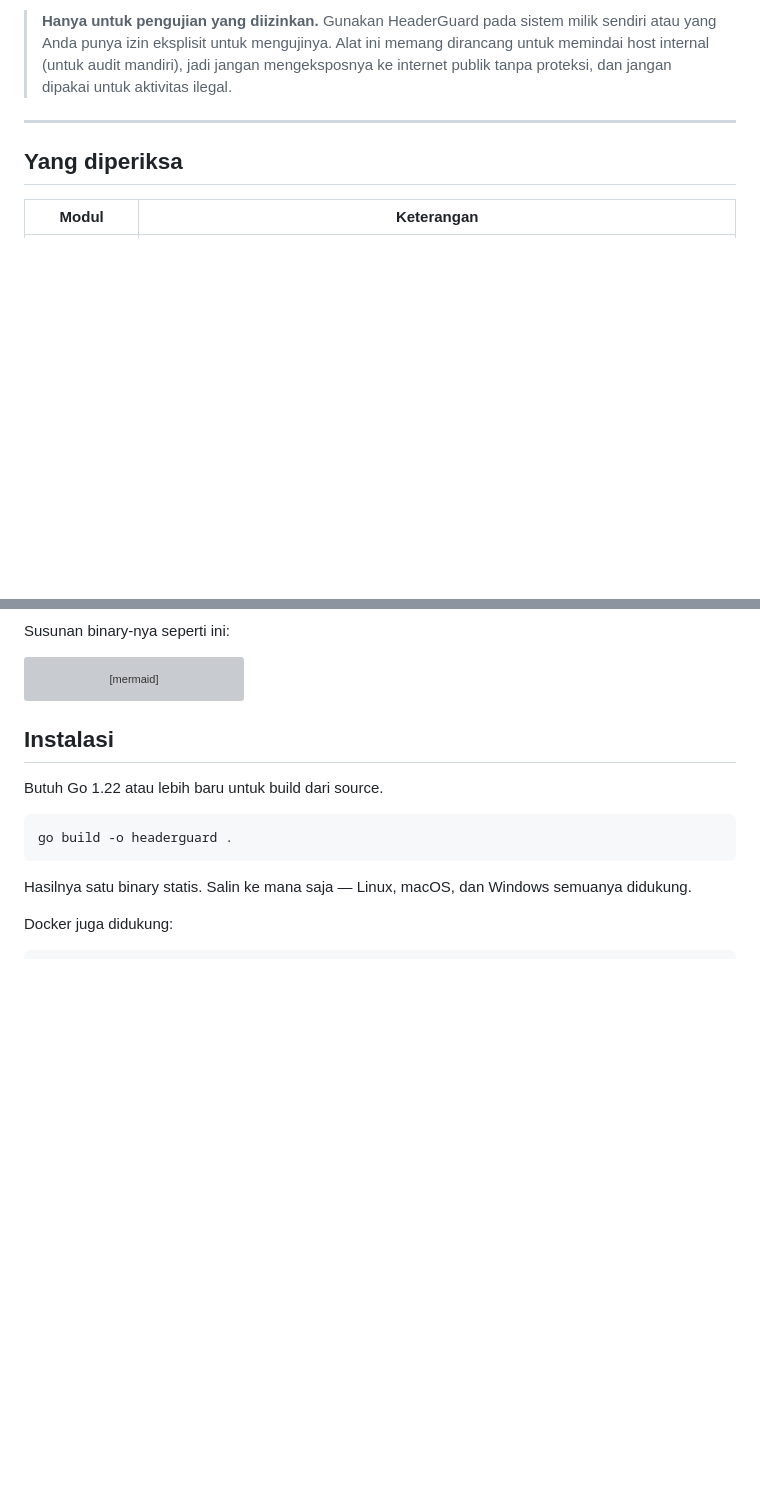
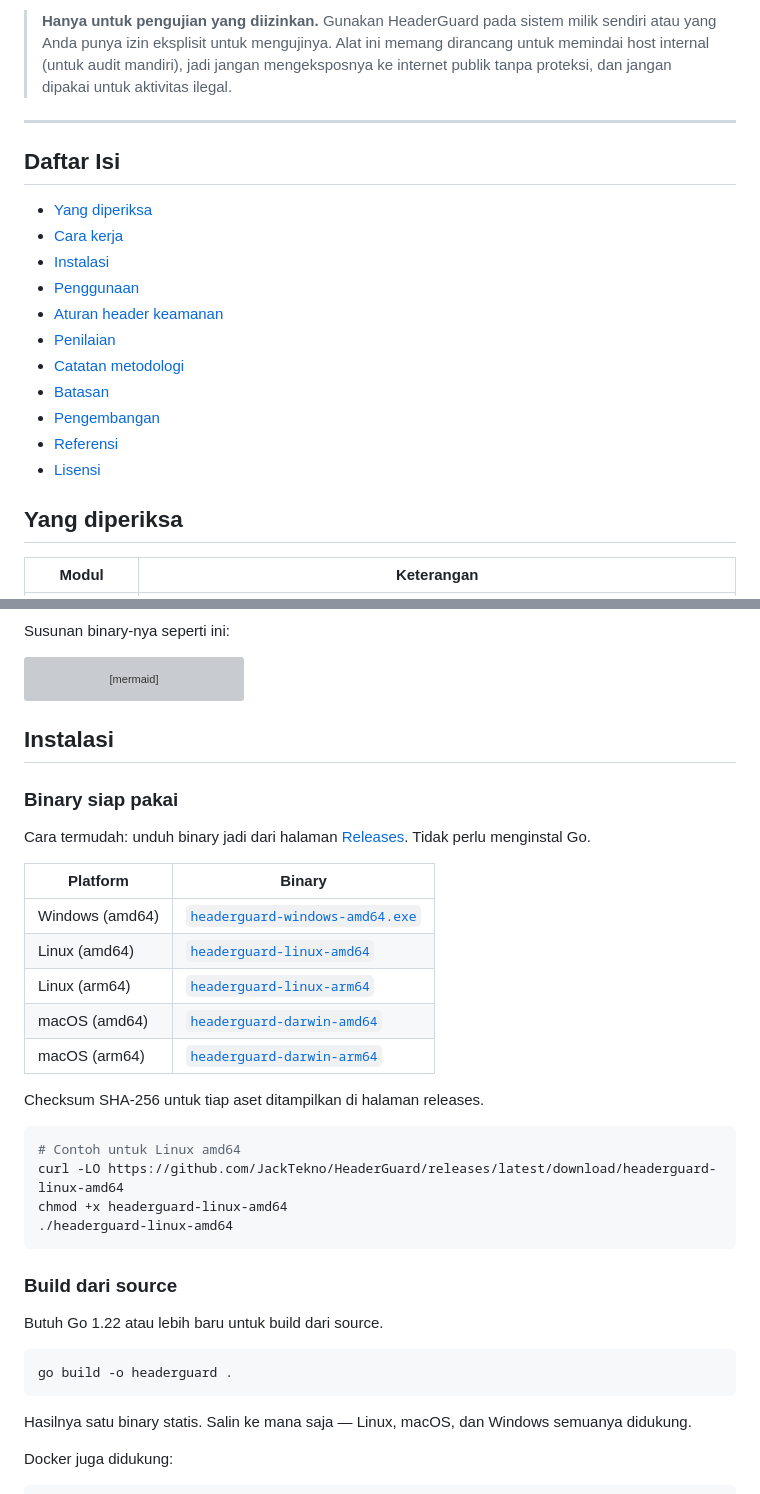
Before and after one commit to JackTekno/HeaderGuard, a Markdown page: README.id.md, 2 parts joined by grey strips. Drawn GitHub-style; blank space fills up the shorter version; grey boxes are pictures that could not be loaded.

Commit message:
Polish READMEs: add badges, table of contents, and prebuilt binary download table

````diff
--- a/README.id.md
+++ b/README.id.md
@@ -19,6 +23,20 @@ aslinya masih ada, di tab Clickjacking.
 > dipakai untuk aktivitas ilegal.
 
 ---
+
+## Daftar Isi
+
+- [Yang diperiksa](#yang-diperiksa)
+- [Cara kerja](#cara-kerja)
+- [Instalasi](#instalasi)
+- [Penggunaan](#penggunaan)
+- [Aturan header keamanan](#aturan-header-keamanan)
+- [Penilaian](#penilaian)
+- [Catatan metodologi](#catatan-metodologi)
+- [Batasan](#batasan)
+- [Pengembangan](#pengembangan)
+- [Referensi](#referensi)
+- [Lisensi](#lisensi)
 
 ## Yang diperiksa
 
@@ -88,6 +106,31 @@ flowchart LR
      mis. ![Arsitektur](docs/images/architecture.png) -->
 
 ## Instalasi
+
+### Binary siap pakai
+
+Cara termudah: unduh binary jadi dari halaman
+[Releases](https://github.com/JackTekno/HeaderGuard/releases). Tidak perlu
+menginstal Go.
+
+| Platform | Binary |
+|---|---|
+| Windows (amd64) | [`headerguard-windows-amd64.exe`](https://github.com/JackTekno/HeaderGuard/releases/latest/download/headerguard-windows-amd64.exe) |
+| Linux (amd64) | [`headerguard-linux-amd64`](https://github.com/JackTekno/HeaderGuard/releases/latest/download/headerguard-linux-amd64) |
+| Linux (arm64) | [`headerguard-linux-arm64`](https://github.com/JackTekno/HeaderGuard/releases/latest/download/headerguard-linux-arm64) |
+| macOS (amd64) | [`headerguard-darwin-amd64`](https://github.com/JackTekno/HeaderGuard/releases/latest/download/headerguard-darwin-amd64) |
+| macOS (arm64) | [`headerguard-darwin-arm64`](https://github.com/JackTekno/HeaderGuard/releases/latest/download/headerguard-darwin-arm64) |
+
+Checksum SHA-256 untuk tiap aset ditampilkan di halaman releases.
+
+```bash
+# Contoh untuk Linux amd64
+curl -LO https://github.com/JackTekno/HeaderGuard/releases/latest/download/headerguard-linux-amd64
+chmod +x headerguard-linux-amd64
+./headerguard-linux-amd64
+```
+
+### Build dari source
 
 Butuh Go 1.22 atau lebih baru untuk build dari source.
 
````
Also changed, not shown: other parts of README.id.md (+4 -0 lines), README.md (+30 -2 lines).
